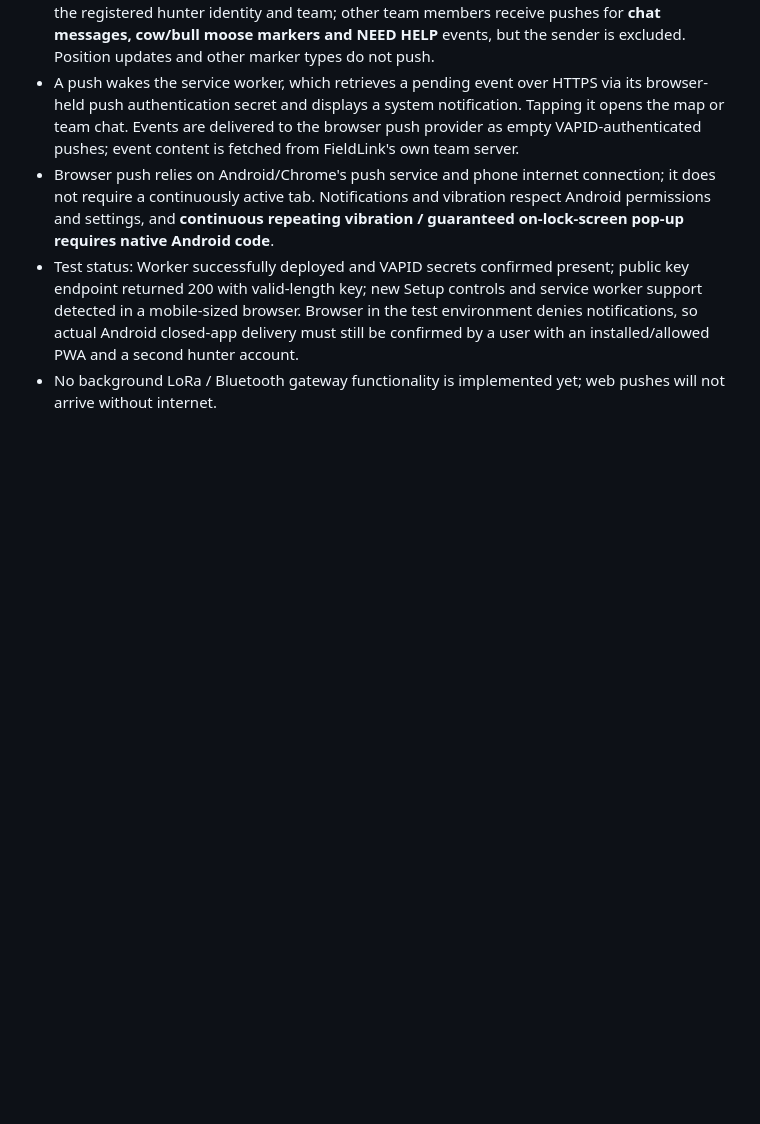
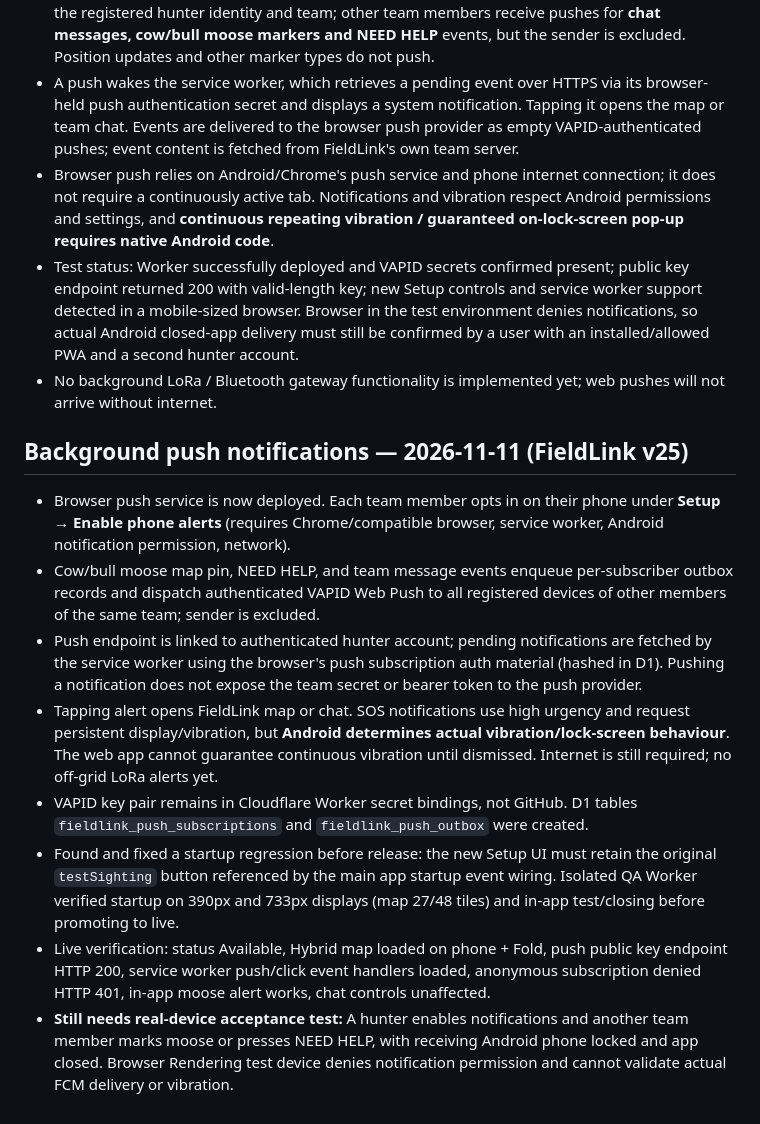
Before and after one commit to northstarventuresca-livebridge/northstarventures, a Markdown page: spectra-fieldlink/README.md, the part around the change. GitHub-like rendering; blank space fills up the shorter version.

Commit message:
Document deployed browser push notifications and required Android device acceptance test

```diff
--- a/spectra-fieldlink/README.md
+++ b/spectra-fieldlink/README.md
@@ -66,3 +66,13 @@
 - Browser push relies on Android/Chrome's push service and phone internet connection; it does not require a continuously active tab. Notifications and vibration respect Android permissions and settings, and **continuous repeating vibration / guaranteed on-lock-screen pop-up requires native Android code**.
 - Test status: Worker successfully deployed and VAPID secrets confirmed present; public key endpoint returned 200 with valid-length key; new Setup controls and service worker support detected in a mobile-sized browser. Browser in the test environment denies notifications, so actual Android closed-app delivery must still be confirmed by a user with an installed/allowed PWA and a second hunter account.
 - No background LoRa / Bluetooth gateway functionality is implemented yet; web pushes will not arrive without internet.
+
+## Background push notifications — 2026-11-11 (FieldLink v25)
+- Browser push service is now deployed. Each team member opts in on their phone under **Setup → Enable phone alerts** (requires Chrome/compatible browser, service worker, Android notification permission, network).
+- Cow/bull moose map pin, NEED HELP, and team message events enqueue per-subscriber outbox records and dispatch authenticated VAPID Web Push to all registered devices of other members of the same team; sender is excluded.
+- Push endpoint is linked to authenticated hunter account; pending notifications are fetched by the service worker using the browser's push subscription auth material (hashed in D1). Pushing a notification does not expose the team secret or bearer token to the push provider.
+- Tapping alert opens FieldLink map or chat. SOS notifications use high urgency and request persistent display/vibration, but **Android determines actual vibration/lock-screen behaviour**. The web app cannot guarantee continuous vibration until dismissed. Internet is still required; no off-grid LoRa alerts yet.
+- VAPID key pair remains in Cloudflare Worker secret bindings, not GitHub. D1 tables `fieldlink_push_subscriptions` and `fieldlink_push_outbox` were created.
+- Found and fixed a startup regression before release: the new Setup UI must retain the original `testSighting` button referenced by the main app startup event wiring. Isolated QA Worker verified startup on 390px and 733px displays (map 27/48 tiles) and in-app test/closing before promoting to live.
+- Live verification: status Available, Hybrid map loaded on phone + Fold, push public key endpoint HTTP 200, service worker push/click event handlers loaded, anonymous subscription denied HTTP 401, in-app moose alert works, chat controls unaffected.
+- **Still needs real-device acceptance test:** A hunter enables notifications and another team member marks moose or presses NEED HELP, with receiving Android phone locked and app closed. Browser Rendering test device denies notification permission and cannot validate actual FCM delivery or vibration.
```
